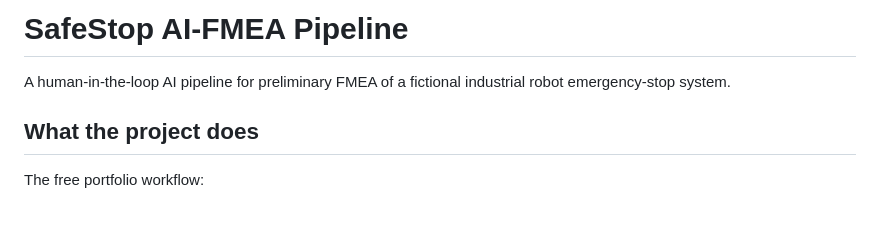
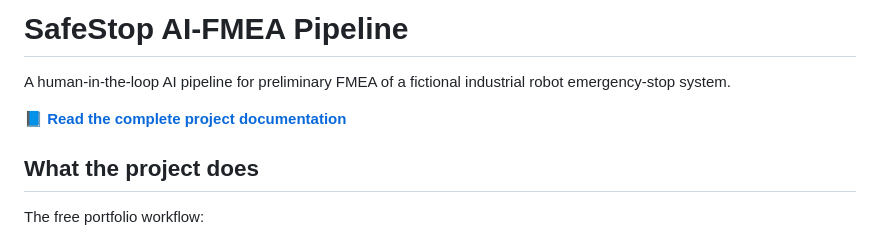
Before and after one commit to Aparna3498/safestop-fmea-pipeline, a Markdown page: README.md, the part around the change. GitHub-like rendering; blank space fills up the shorter version.

Commit message:
docs: add complete project documentation

```diff
--- a/README.md
+++ b/README.md
@@ -2,6 +2,8 @@
 
 A human-in-the-loop AI pipeline for preliminary FMEA of a fictional industrial
 robot emergency-stop system.
+
+📘 **[Read the complete project documentation](docs/PROJECT_DOCUMENTATION.md)**
 
 ## What the project does
 
```
Also changed, not shown: docs/PROJECT_DOCUMENTATION.md (added, +429 -0 lines).
